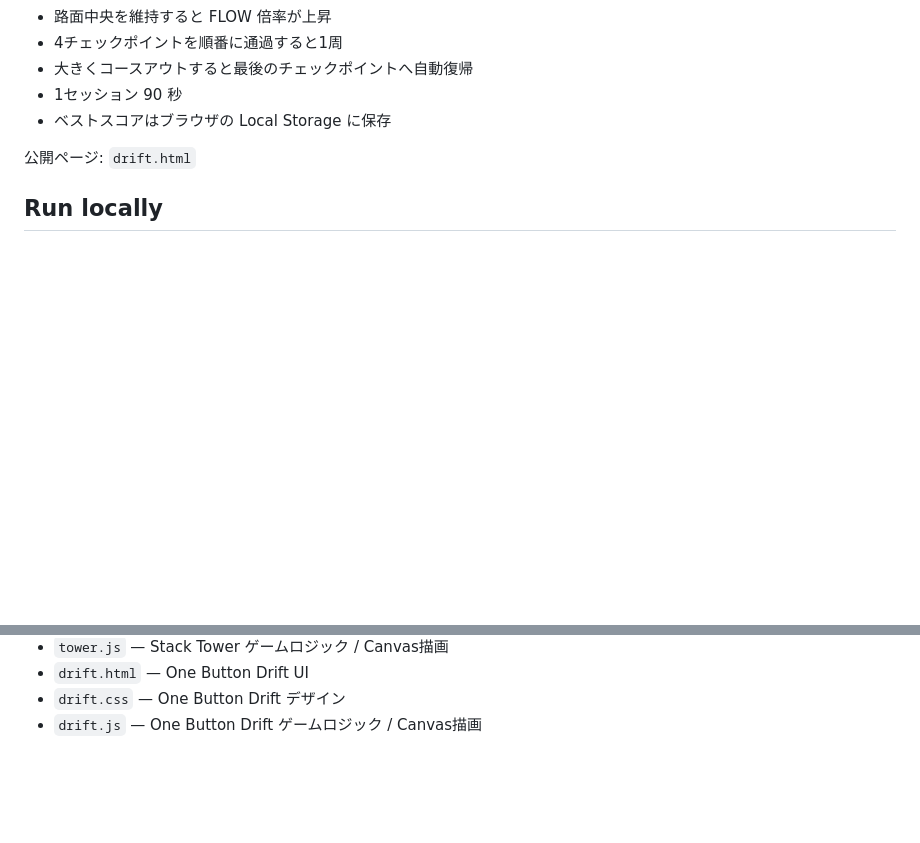
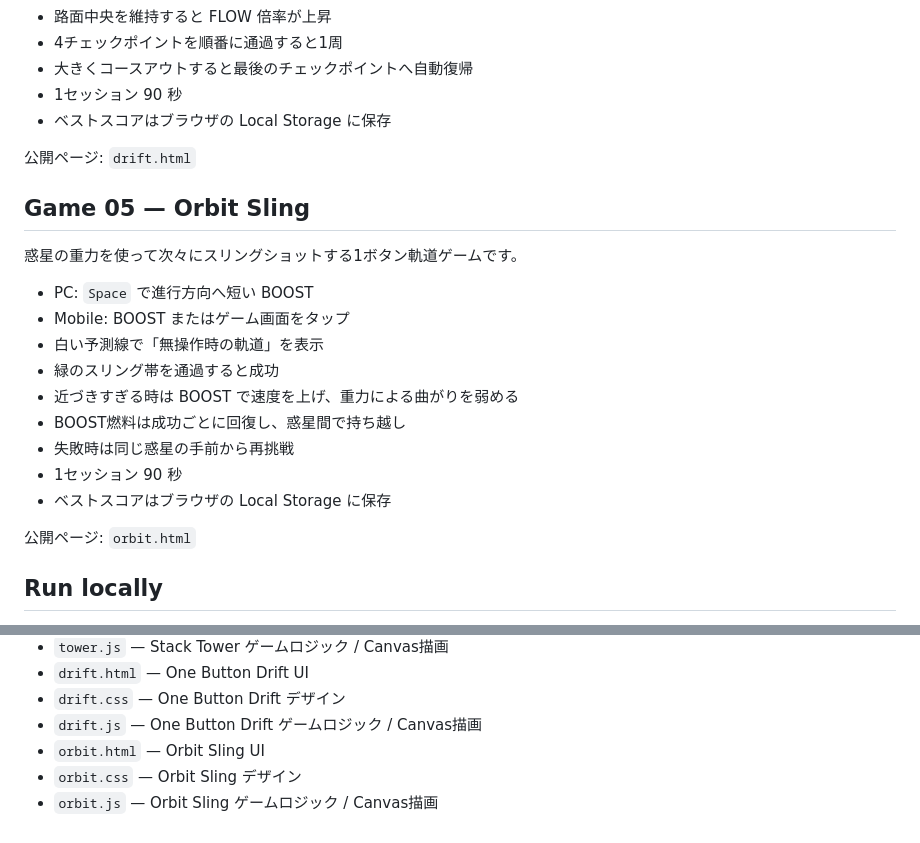
Before and after one commit to temesotejam/research-break-arcade, a Markdown page: README.md, 2 parts joined by grey strips. Drawn GitHub-style; blank space fills up the shorter version.

Commit message:
Document Orbit Sling

```diff
--- a/README.md
+++ b/README.md
@@ -56,6 +56,22 @@
 
 公開ページ: `drift.html`
 
+## Game 05 — Orbit Sling
+
+惑星の重力を使って次々にスリングショットする1ボタン軌道ゲームです。
+
+- PC: `Space` で進行方向へ短い BOOST
+- Mobile: BOOST またはゲーム画面をタップ
+- 白い予測線で「無操作時の軌道」を表示
+- 緑のスリング帯を通過すると成功
+- 近づきすぎる時は BOOST で速度を上げ、重力による曲がりを弱める
+- BOOST燃料は成功ごとに回復し、惑星間で持ち越し
+- 失敗時は同じ惑星の手前から再挑戦
+- 1セッション 90 秒
+- ベストスコアはブラウザの Local Storage に保存
+
+公開ページ: `orbit.html`
+
 ## Run locally
 
 `index.html` をブラウザで開くだけでも動作します。ローカルHTTPサーバーを使う場合は任意の静的サーバーでこのディレクトリを配信してください。
@@ -84,3 +100,6 @@
 - `drift.html` — One Button Drift UI
 - `drift.css` — One Button Drift デザイン
 - `drift.js` — One Button Drift ゲームロジック / Canvas描画
+- `orbit.html` — Orbit Sling UI
+- `orbit.css` — Orbit Sling デザイン
+- `orbit.js` — Orbit Sling ゲームロジック / Canvas描画
```
